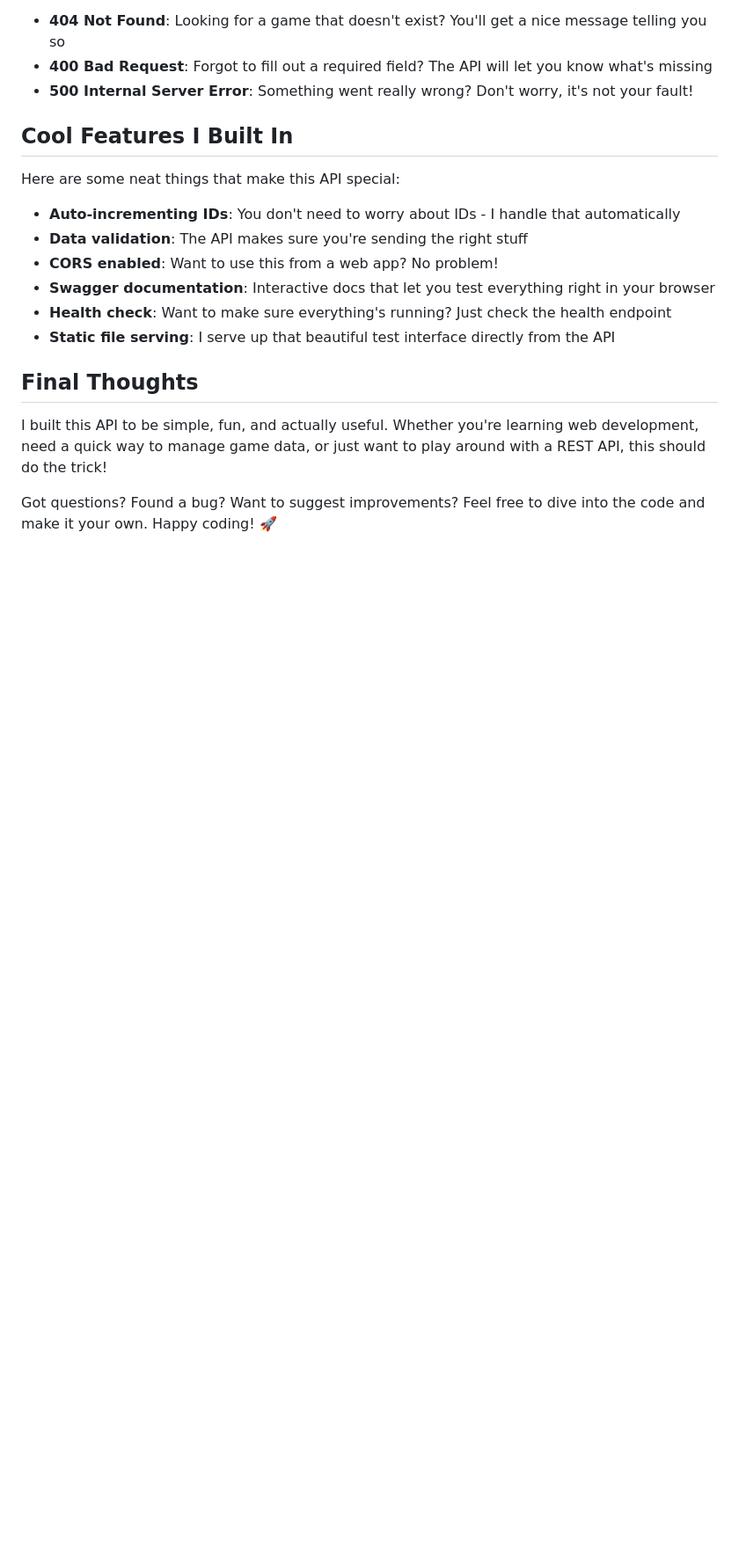
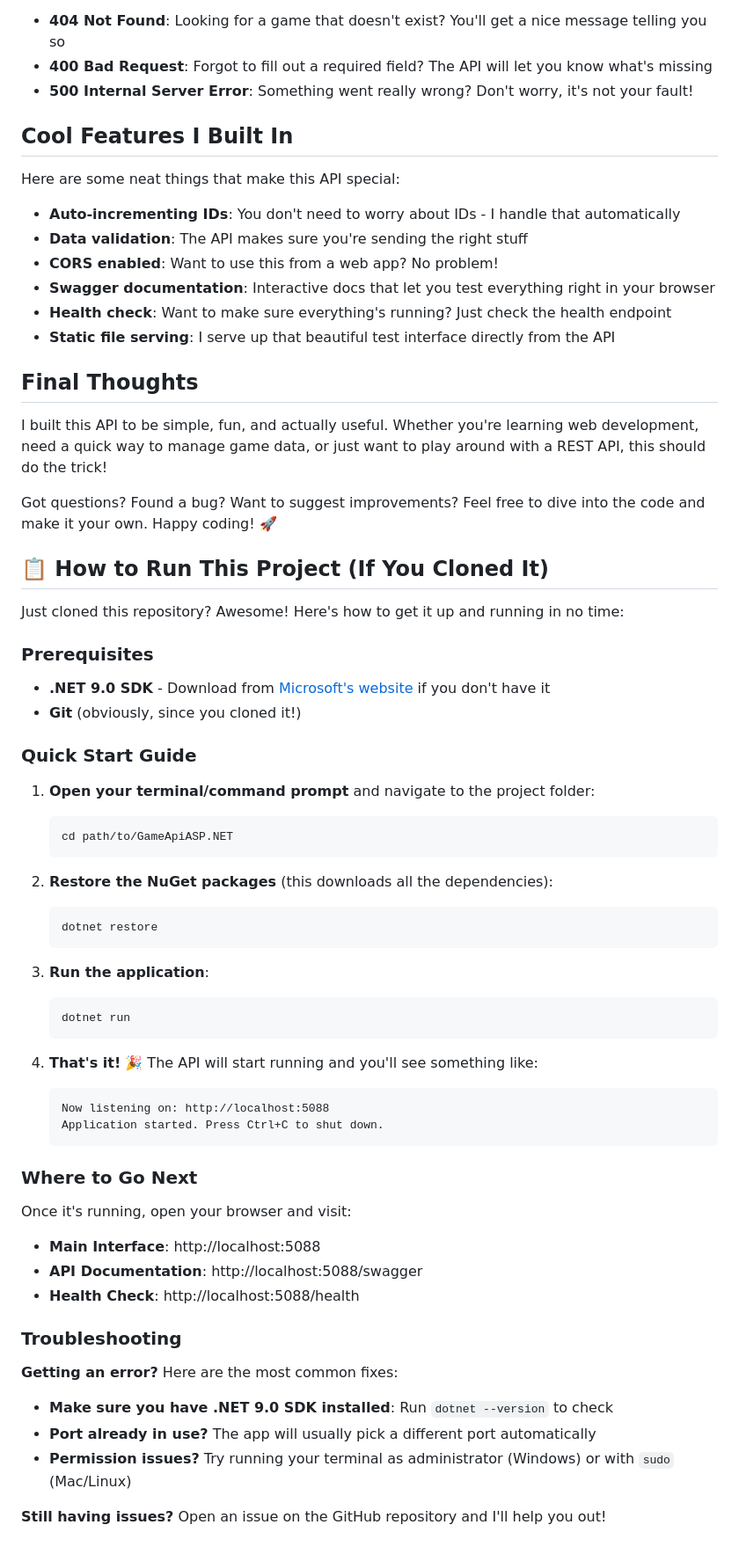
Before and after one commit to MuhammadChoudhry1/GameApiASP.NET, a Markdown page: README.md, the part around the change. Shown at 88% size. Rendered like a GitHub page; blank space fills up the shorter version.

````diff
--- a/README.md
+++ b/README.md
@@ -205,3 +205,51 @@ Here are some neat things that make this API special:
 I built this API to be simple, fun, and actually useful. Whether you're learning web development, need a quick way to manage game data, or just want to play around with a REST API, this should do the trick!
 
 Got questions? Found a bug? Want to suggest improvements? Feel free to dive into the code and make it your own. Happy coding! 🚀
+
+## 📋 How to Run This Project (If You Cloned It)
+
+Just cloned this repository? Awesome! Here's how to get it up and running in no time:
+
+### Prerequisites
+- **.NET 9.0 SDK** - Download from [Microsoft's website](https://dotnet.microsoft.com/download/dotnet/9.0) if you don't have it
+- **Git** (obviously, since you cloned it!)
+
+### Quick Start Guide
+
+1. **Open your terminal/command prompt** and navigate to the project folder:
+   ```bash
+   cd path/to/GameApiASP.NET
+   ```
+
+2. **Restore the NuGet packages** (this downloads all the dependencies):
+   ```bash
+   dotnet restore
+   ```
+
+3. **Run the application**:
+   ```bash
+   dotnet run
+   ```
+
+4. **That's it!** 🎉 The API will start running and you'll see something like:
+   ```
+   Now listening on: http://localhost:5088
+   Application started. Press Ctrl+C to shut down.
+   ```
+
+### Where to Go Next
+
+Once it's running, open your browser and visit:
+- **Main Interface**: http://localhost:5088
+- **API Documentation**: http://localhost:5088/swagger
+- **Health Check**: http://localhost:5088/health
+
+### Troubleshooting
+
+**Getting an error?** Here are the most common fixes:
+
+- **Make sure you have .NET 9.0 SDK installed**: Run `dotnet --version` to check
+- **Port already in use?** The app will usually pick a different port automatically
+- **Permission issues?** Try running your terminal as administrator (Windows) or with `sudo` (Mac/Linux)
+
+**Still having issues?** Open an issue on the GitHub repository and I'll help you out!
````
